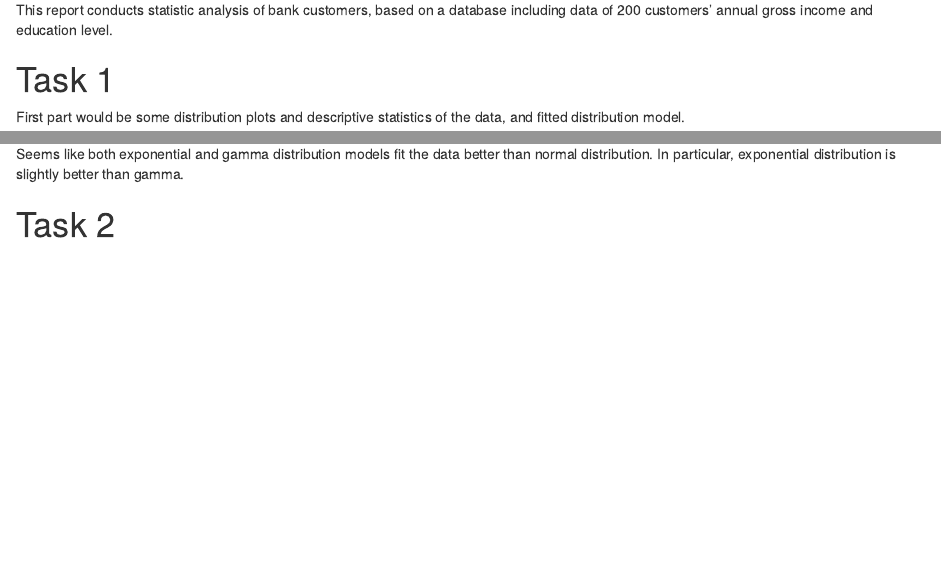
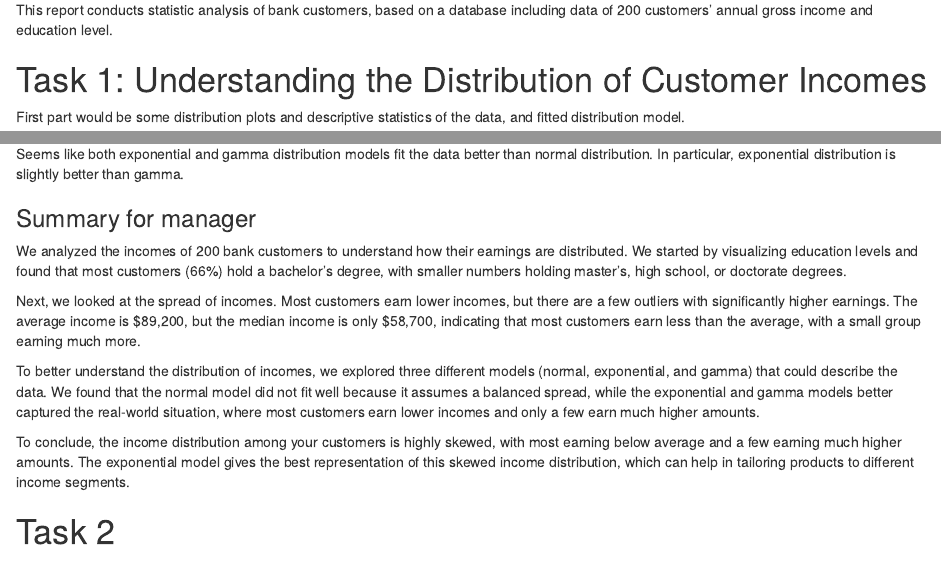
Before and after one commit to sarah-liu17/2420-assignment, an R Markdown document (Group31_A1.Rmd): the page in a window 1100 px wide, from 190 px down, and a second part further down, joined at a grey line. Rendered offline with R 4.5, knitr and Pandoc, with nearby package versions.

Commit message:
Added task 1 summary for manager

````diff
--- a/Group31_A1.Rmd
+++ b/Group31_A1.Rmd
@@ -29,7 +29,7 @@ knitr::opts_chunk$set(
 
 This report conducts statistic analysis of bank customers, based on a database including data of 200 customers' annual gross income and education level.
 
-# Task 1
+# Task 1: Understanding the Distribution of Customer Incomes
 
 First part would be some distribution plots and descriptive statistics of the data, and fitted distribution model.
 
@@ -167,6 +167,16 @@ title("Gamma QQ Plot")
 ```
 
 Seems like both exponential and gamma distribution models fit the data better than normal distribution. In particular, exponential distribution is slightly better than gamma.
+
+### Summary for manager
+
+We analyzed the incomes of 200 bank customers to understand how their earnings are distributed. We started by visualizing education levels and found that most customers (66%) hold a bachelor's degree, with smaller numbers holding master's, high school, or doctorate degrees.
+
+Next, we looked at the spread of incomes. Most customers earn lower incomes, but there are a few outliers with significantly higher earnings. The average income is $89,200, but the median income is only $58,700, indicating that most customers earn less than the average, with a small group earning much more.
+
+To better understand the distribution of incomes, we explored three different models (normal, exponential, and gamma) that could describe the data. We found that the normal model did not fit well because it assumes a balanced spread, while the exponential and gamma models better captured the real-world situation, where most customers earn lower incomes and only a few earn much higher amounts.
+
+To conclude, the income distribution among your customers is highly skewed, with most earning below average and a few earning much higher amounts. The exponential model gives the best representation of this skewed income distribution, which can help in tailoring products to different income segments.
 
 # Task 2
 
````
Also changed, not shown: Group31_A1.pdf, Group31_A1.Rmd (1 more changed lines).
